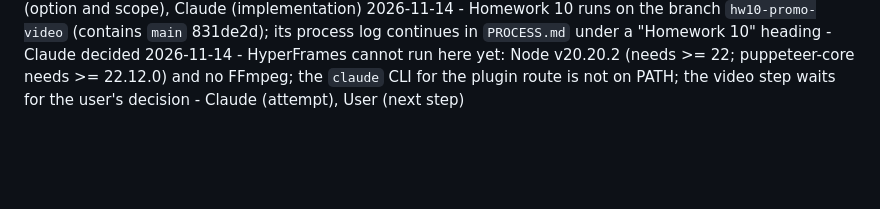
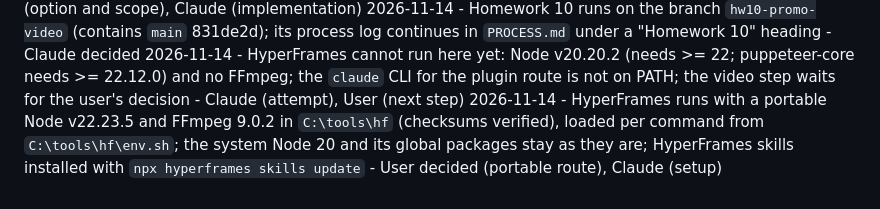
Before and after one commit to esst-prog2/surveyguard, a Markdown page: PLANNING_LOG.md, the part around the change. GitHub-like rendering; blank space fills up the shorter version.

```diff
--- a/PLANNING_LOG.md
+++ b/PLANNING_LOG.md
@@ -432,3 +432,4 @@
 2026-11-12 - The "See it in the app" folds under the detectors are removed; "See it, don't just trust it" now shows four real app charts (new: `docs/img/live-histogram.png`, 8 at 33.3, 55 at 66.7, 221 at 100 on the synthetic sample); CTA "Try it in 4 steps"; prerequisites line and localhost:8501 note; hero caption marked "Illustration"; dark hover and side-border fixes - User decided (option and scope), Claude (implementation)
 2026-11-14 - Homework 10 runs on the branch `hw10-promo-video` (contains `main` 831de2d); its process log continues in `PROCESS.md` under a "Homework 10" heading - Claude decided
 2026-11-14 - HyperFrames cannot run here yet: Node v20.20.2 (needs >= 22; puppeteer-core needs >= 22.12.0) and no FFmpeg; the `claude` CLI for the plugin route is not on PATH; the video step waits for the user's decision - Claude (attempt), User (next step)
+2026-11-14 - HyperFrames runs with a portable Node v22.23.5 and FFmpeg 9.0.2 in `C:\tools\hf` (checksums verified), loaded per command from `C:\tools\hf\env.sh`; the system Node 20 and its global packages stay as they are; HyperFrames skills installed with `npx hyperframes skills update` - User decided (portable route), Claude (setup)
```
Also changed, not shown: PROCESS.md (+1 -0 lines).
